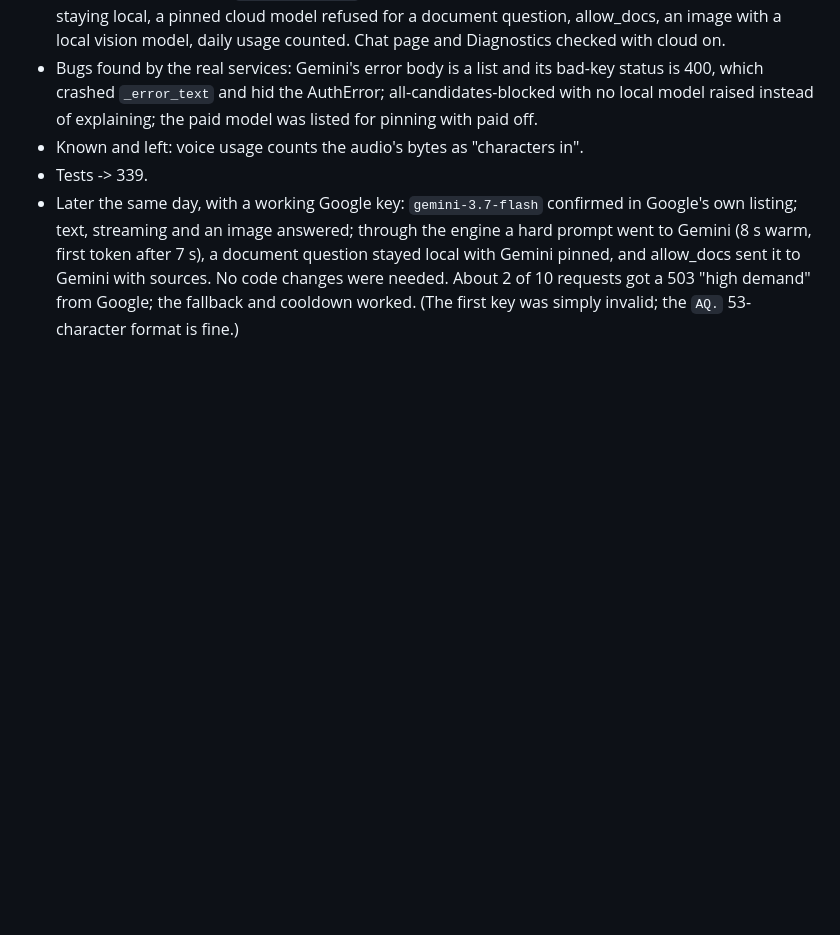
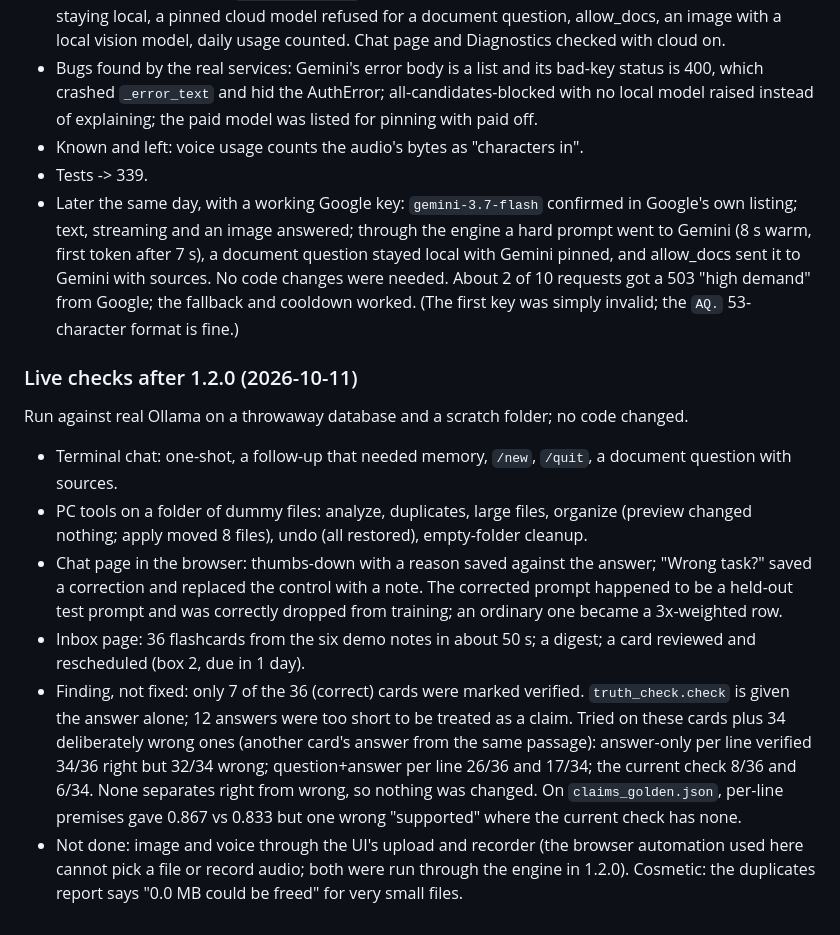
Before and after one commit to XSHRADER/Nexus, a Markdown page: docs/PROGRESS.md, the part around the change. GitHub-like rendering; blank space fills up the shorter version.

Commit message:
Docs: live checks of the terminal chat, PC tools, ratings, corrections and brain
All five ran against real Ollama on a throwaway database; no code changed.

One finding, recorded in the README: a flashcard's "verified" label means
the answer's wording is backed by the passage, not that it answers the
question. In the live run 7 of 36 correct cards were marked verified, and
none of four wording-based checks tried could tell a right card from one
carrying another card's answer. Listed as an idea in the roadmap.

```diff
--- a/docs/PROGRESS.md
+++ b/docs/PROGRESS.md
@@ -262,3 +262,30 @@ Google key that Google rejected on both its AI Studio and Vertex endpoints).
   to Gemini with sources. No code changes were needed. About 2 of 10 requests
   got a 503 "high demand" from Google; the fallback and cooldown worked.
   (The first key was simply invalid; the `AQ.` 53-character format is fine.)
+
+### Live checks after 1.2.0 (2026-10-11)
+Run against real Ollama on a throwaway database and a scratch folder; no code
+changed.
+- Terminal chat: one-shot, a follow-up that needed memory, `/new`, `/quit`,
+  a document question with sources.
+- PC tools on a folder of dummy files: analyze, duplicates, large files,
+  organize (preview changed nothing; apply moved 8 files), undo (all
+  restored), empty-folder cleanup.
+- Chat page in the browser: thumbs-down with a reason saved against the
+  answer; "Wrong task?" saved a correction and replaced the control with a
+  note. The corrected prompt happened to be a held-out test prompt and was
+  correctly dropped from training; an ordinary one became a 3x-weighted row.
+- Inbox page: 36 flashcards from the six demo notes in about 50 s; a digest;
+  a card reviewed and rescheduled (box 2, due in 1 day).
+- Finding, not fixed: only 7 of the 36 (correct) cards were marked verified.
+  `truth_check.check` is given the answer alone; 12 answers were too short to
+  be treated as a claim. Tried on these cards plus 34 deliberately wrong ones
+  (another card's answer from the same passage): answer-only per line
+  verified 34/36 right but 32/34 wrong; question+answer per line 26/36 and
+  17/34; the current check 8/36 and 6/34. None separates right from wrong,
+  so nothing was changed. On `claims_golden.json`, per-line premises gave
+  0.867 vs 0.833 but one wrong "supported" where the current check has none.
+- Not done: image and voice through the UI's upload and recorder (the browser
+  automation used here cannot pick a file or record audio; both were run
+  through the engine in 1.2.0). Cosmetic: the duplicates report says "0.0 MB
+  could be freed" for very small files.
```
Also changed, not shown: README.md (+7 -1 lines), ROADMAP.md (+2 -0 lines).
